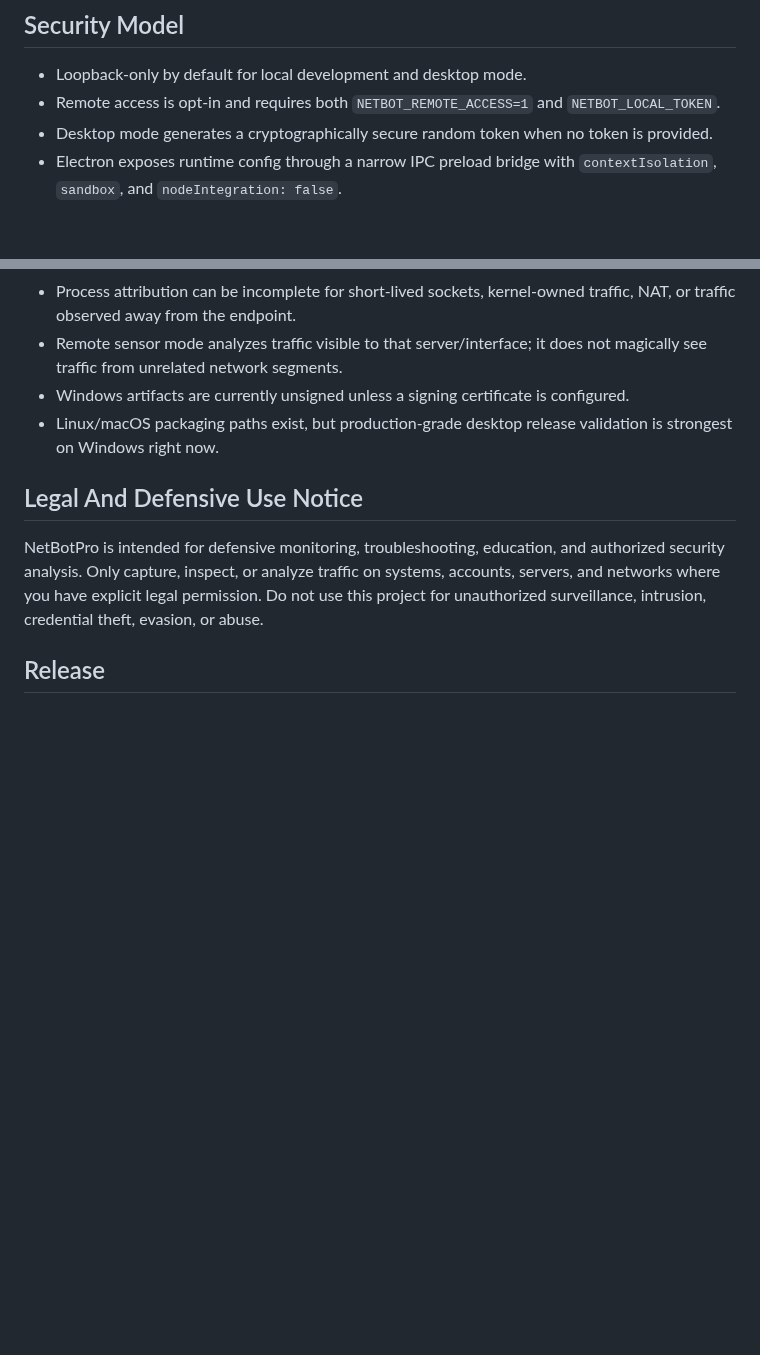
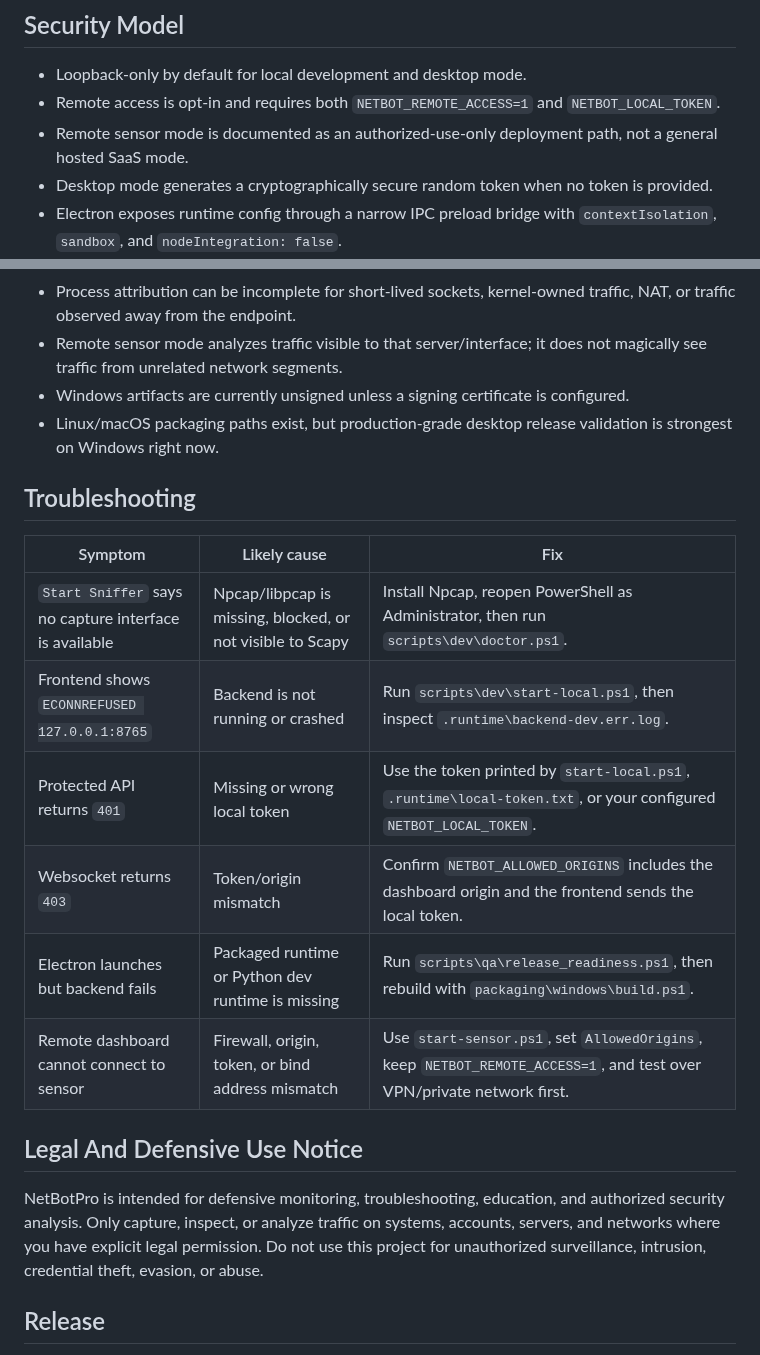
Before and after one commit to XploitGost/Netbotpro, a Markdown page: README.md, 2 parts joined by grey strips. GitHub-like rendering; blank space fills up the shorter version.

```diff
--- a/README.md
+++ b/README.md
@@ -141,6 +166,7 @@ powershell -ExecutionPolicy Bypass -File .\packaging\windows\build.ps1
 
 - Loopback-only by default for local development and desktop mode.
 - Remote access is opt-in and requires both `NETBOT_REMOTE_ACCESS=1` and `NETBOT_LOCAL_TOKEN`.
+- Remote sensor mode is documented as an authorized-use-only deployment path, not a general hosted SaaS mode.
 - Desktop mode generates a cryptographically secure random token when no token is provided.
 - Electron exposes runtime config through a narrow IPC preload bridge with `contextIsolation`, `sandbox`, and `nodeIntegration: false`.
 - Sensitive HTTP routes require `X-NetBot-Token`.
@@ -154,6 +180,17 @@ powershell -ExecutionPolicy Bypass -File .\packaging\windows\build.ps1
 - Remote sensor mode analyzes traffic visible to that server/interface; it does not magically see traffic from unrelated network segments.
 - Windows artifacts are currently unsigned unless a signing certificate is configured.
 - Linux/macOS packaging paths exist, but production-grade desktop release validation is strongest on Windows right now.
+
+## Troubleshooting
+
+| Symptom | Likely cause | Fix |
+| --- | --- | --- |
+| `Start Sniffer` says no capture interface is available | Npcap/libpcap is missing, blocked, or not visible to Scapy | Install Npcap, reopen PowerShell as Administrator, then run `scripts\dev\doctor.ps1`. |
+| Frontend shows `ECONNREFUSED 127.0.0.1:8765` | Backend is not running or crashed | Run `scripts\dev\start-local.ps1`, then inspect `.runtime\backend-dev.err.log`. |
+| Protected API returns `401` | Missing or wrong local token | Use the token printed by `start-local.ps1`, `.runtime\local-token.txt`, or your configured `NETBOT_LOCAL_TOKEN`. |
+| Websocket returns `403` | Token/origin mismatch | Confirm `NETBOT_ALLOWED_ORIGINS` includes the dashboard origin and the frontend sends the local token. |
+| Electron launches but backend fails | Packaged runtime or Python dev runtime is missing | Run `scripts\qa\release_readiness.ps1`, then rebuild with `packaging\windows\build.ps1`. |
+| Remote dashboard cannot connect to sensor | Firewall, origin, token, or bind address mismatch | Use `start-sensor.ps1`, set `AllowedOrigins`, keep `NETBOT_REMOTE_ACCESS=1`, and test over VPN/private network first. |
 
 ## Legal And Defensive Use Notice
 
```
Also changed, not shown: other parts of README.md (+26 -1 lines), docs/REMOTE_SENSOR.md (+4 -0 lines), docs/assets/netbotpro-inspect.png (added), docs/assets/netbotpro-monitor.png, docs/assets/netbotpro-reports.png (added), 1 other file.
